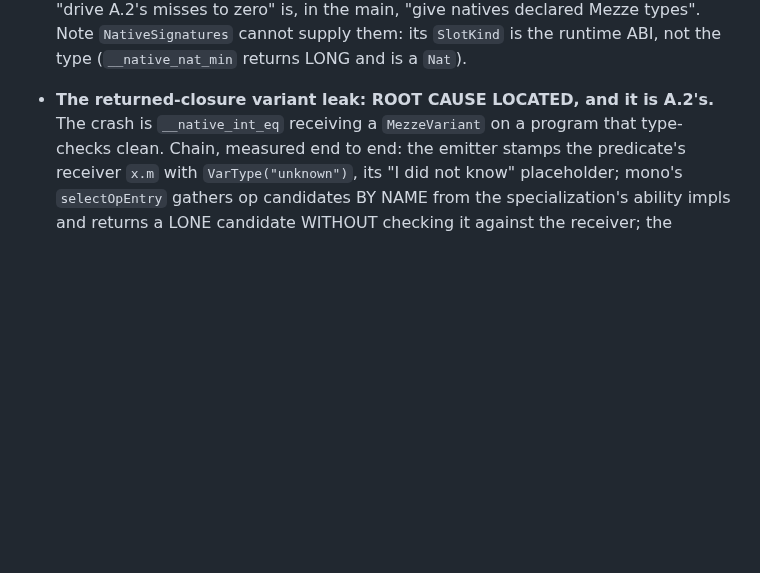
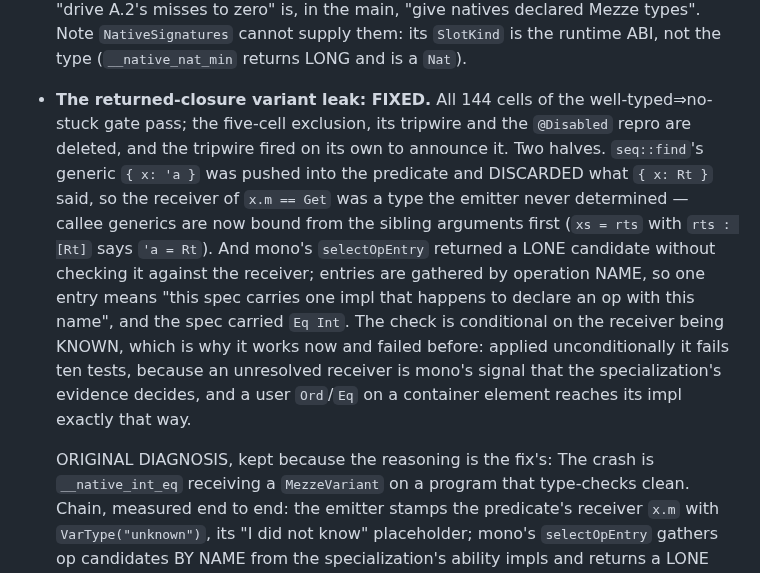
Before and after one commit to mezze-lang/mezze, a Markdown page: planned_features/known-bugs.md, the part around the change. Drawn GitHub-style; blank space fills up the shorter version.

Commit message:
docs: the returned-closure variant leak is fixed
Co-Authored-By: Claude Opus 5 (1M context) <noreply@anthropic.com>
Claude-Session: https://claude.ai/code/session_01JGsH5AHZujxBwWJyC2Q7bf

```diff
--- a/planned_features/known-bugs.md
+++ b/planned_features/known-bugs.md
@@ -1875,7 +1875,23 @@ Track 2 — elaborate once (~7–9 weeks, each phase mergeable behind a flag)
   Mezze types". Note `NativeSignatures` cannot supply them: its `SlotKind` is the
   runtime ABI, not the type (`__native_nat_min` returns LONG and is a `Nat`).
 
-- **The returned-closure variant leak: ROOT CAUSE LOCATED, and it is A.2's.** The
+- **The returned-closure variant leak: FIXED.** All 144 cells of the
+  well-typed⇒no-stuck gate pass; the five-cell exclusion, its tripwire and the
+  `@Disabled` repro are deleted, and the tripwire fired on its own to announce it.
+  Two halves. `seq::find`'s generic `{ x: 'a }` was pushed into the predicate and
+  DISCARDED what `{ x: Rt }` said, so the receiver of `x.m == Get` was a type the
+  emitter never determined — callee generics are now bound from the sibling
+  arguments first (`xs = rts` with `rts : [Rt]` says `'a = Rt`). And mono's
+  `selectOpEntry` returned a LONE candidate without checking it against the
+  receiver; entries are gathered by operation NAME, so one entry means "this spec
+  carries one impl that happens to declare an op with this name", and the spec
+  carried `Eq Int`. The check is conditional on the receiver being KNOWN, which is
+  why it works now and failed before: applied unconditionally it fails ten tests,
+  because an unresolved receiver is mono's signal that the specialization's
+  evidence decides, and a user `Ord`/`Eq` on a container element reaches its impl
+  exactly that way.
+
+  ORIGINAL DIAGNOSIS, kept because the reasoning is the fix's: The
   crash is `__native_int_eq` receiving a `MezzeVariant` on a program that type-checks
   clean. Chain, measured end to end: the emitter stamps the predicate's receiver
   `x.m` with `VarType("unknown")`, its "I did not know" placeholder; mono's
```
